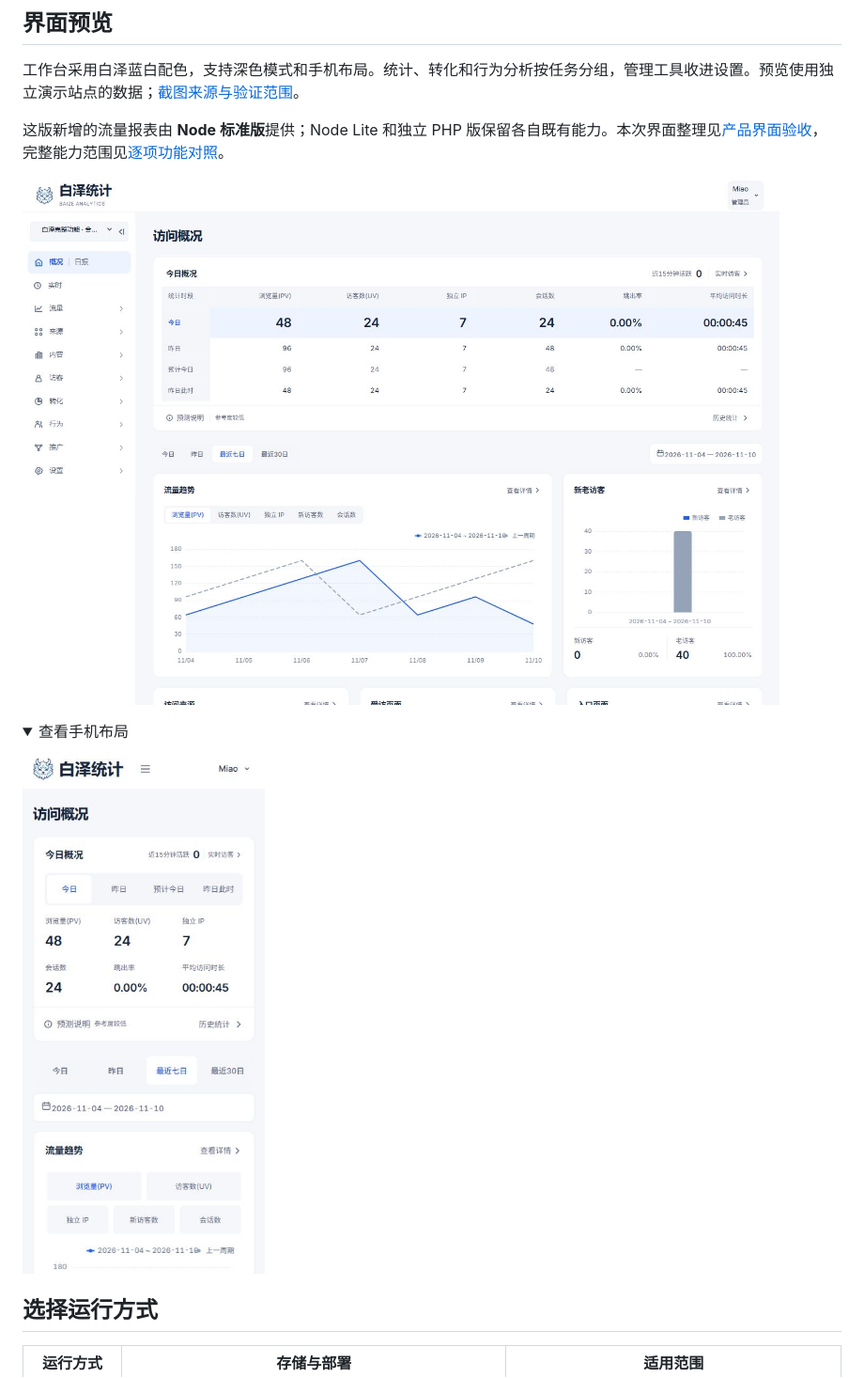
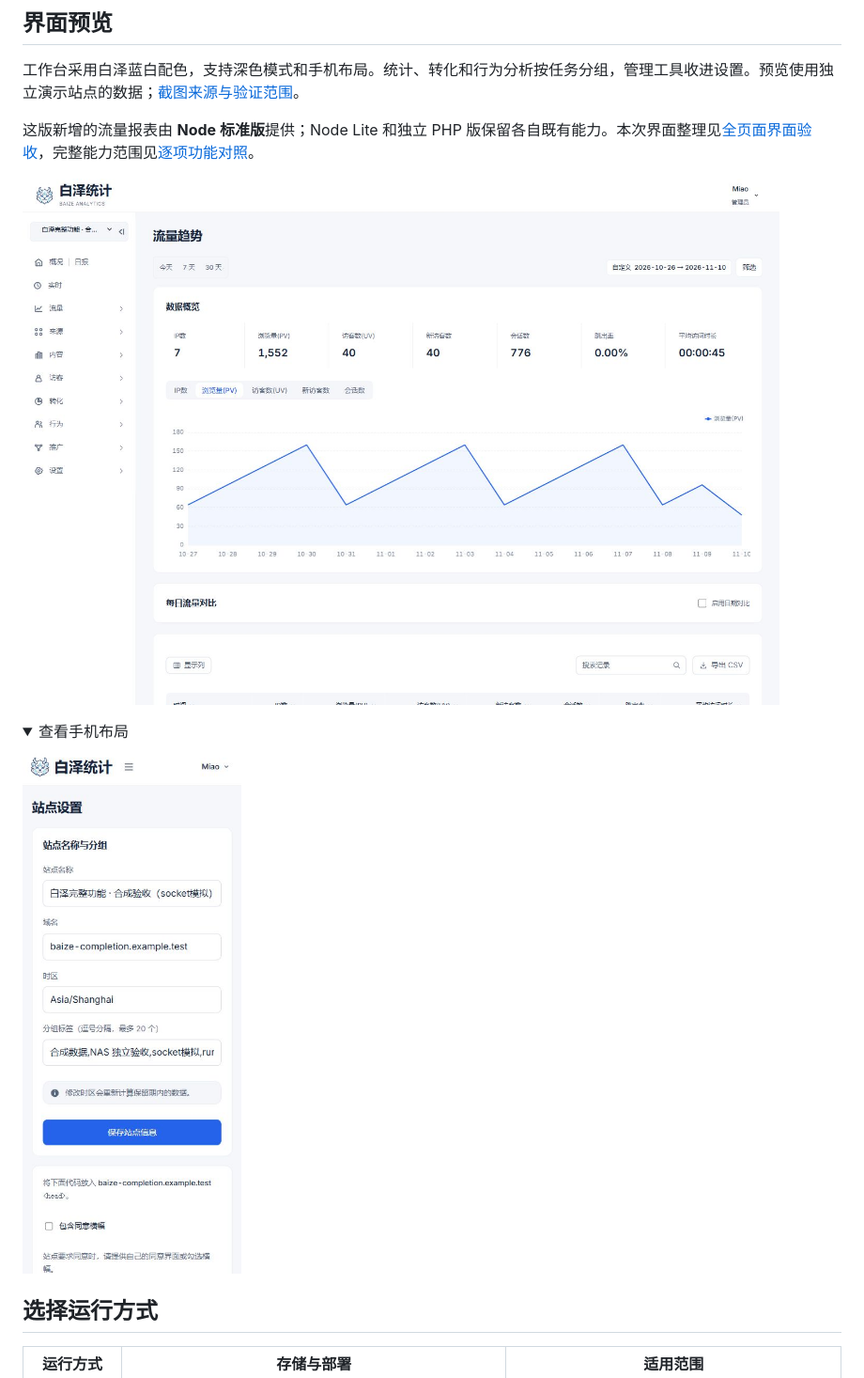
Before and after one commit to bocmiao/baize-analytics, a Markdown page: README.md, the part around the change. Shown at 94% size. GitHub-like rendering; pictures changed too: docs/images/baize-reports-desktop.jpg (added), docs/images/baize-settings-mobile.jpg (added); folded sections open.

```diff
--- a/README.md
+++ b/README.md
@@ -25,14 +25,14 @@
 
 工作台采用白泽蓝白配色，支持深色模式和手机布局。统计、转化和行为分析按任务分组，管理工具收进设置。预览使用独立演示站点的数据；[截图来源与验证范围](docs/images/README.md)。
 
-这版新增的流量报表由 **Node 标准版**提供；Node Lite 和独立 PHP 版保留各自既有能力。本次界面整理见[产品界面验收](docs/validation/BAIZE_PRODUCT_UI_20261110.md)，完整能力范围见[逐项功能对照](docs/51LA_FUNCTION_MATRIX.md)。
+这版新增的流量报表由 **Node 标准版**提供；Node Lite 和独立 PHP 版保留各自既有能力。本次界面整理见[全页面界面验收](docs/validation/BAIZE_ALL_PAGES_UI_20261110.md)，完整能力范围见[逐项功能对照](docs/51LA_FUNCTION_MATRIX.md)。
 
-![白泽桌面端界面](docs/images/baize-desktop.jpg)
+![白泽桌面流量报表](docs/images/baize-reports-desktop.jpg)
 
 <details>
 <summary>查看手机布局</summary>
 
-![白泽手机端界面](docs/images/baize-mobile.jpg)
+![白泽手机站点设置](docs/images/baize-settings-mobile.jpg)
 
 </details>
 
```
Also changed, not shown: README.en.md (+3 -3 lines), docs/images/README.md (+26 -13 lines), docs/validation/BAIZE_ALL_PAGES_UI_20261110.md (added, +40 -0 lines).
